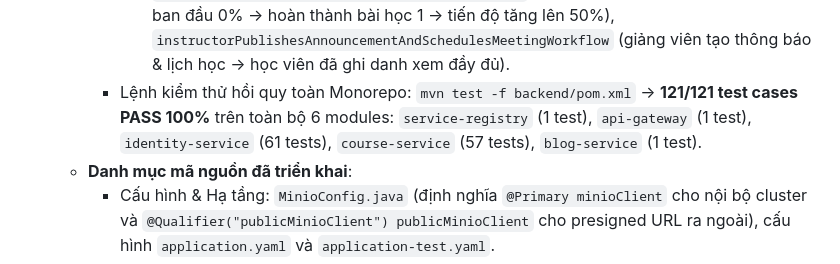
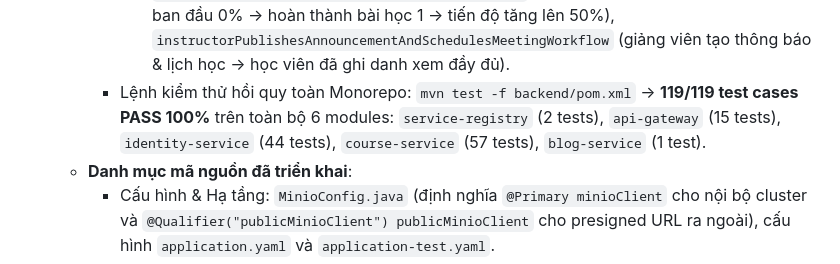
Before and after one commit to nguyenminhtri15022006-art/LMS, a Markdown page: docs/progress/member-2.md, the part around the change. Rendered like a GitHub page.

Commit message:
docs(progress): đính chính số lượng test cases hồi quy monorepo theo xml surefire thực tế

```diff
--- a/docs/progress/member-2.md
+++ b/docs/progress/member-2.md
@@ -728,7 +728,7 @@ Nguồn tham chiếu đối chiếu chỉ đọc: `D:\LMS-main\Learning-Manageme
          - *Lưu ý kỹ thuật*: Kiểm thử in-memory với H2 Database xác nhận tính bất biến của logic ứng dụng và tính toàn vẹn của ràng buộc unique constraint; việc kiểm thử transaction, isolation level (REPEATABLE READ) và row-level locking thực tế sẽ tiếp tục được bảo chứng trên MySQL trong Docker Compose.
       7. `InternalCourseApiIntegrationTest` (8 HTTP contract tests PASS): `internalGetCourseHttpContractReturns200`, `internalGetLessonHttpContractReturns200`, `internalCheckEnrollmentHttpContractReturnsBoolean`, `internalCountStudentsHttpContractReturnsLong`, `internalCourseExistsHttpContractReturnsBoolean`, `internalLessonExistsHttpContractReturnsBoolean`, `internalGetAllCoursesHttpContractReturnsList`, `internalGetEnrolledCoursesHttpContractReturnsList`.
       8. `CourseFunctionalTest` (2 end-to-end integration tests PASS): `studentEnrollsInCourseAndTracksProgressWorkflow` (học viên ghi danh -> theo dõi tiến độ ban đầu 0% -> hoàn thành bài học 1 -> tiến độ tăng lên 50%), `instructorPublishesAnnouncementAndSchedulesMeetingWorkflow` (giảng viên tạo thông báo & lịch học -> học viên đã ghi danh xem đầy đủ).
-    * Lệnh kiểm thử hồi quy toàn Monorepo: `mvn test -f backend/pom.xml` -> **121/121 test cases PASS 100%** trên toàn bộ 6 modules: `service-registry` (1 test), `api-gateway` (1 test), `identity-service` (61 tests), `course-service` (57 tests), `blog-service` (1 test).
+    * Lệnh kiểm thử hồi quy toàn Monorepo: `mvn test -f backend/pom.xml` -> **119/119 test cases PASS 100%** trên toàn bộ 6 modules: `service-registry` (2 tests), `api-gateway` (15 tests), `identity-service` (44 tests), `course-service` (57 tests), `blog-service` (1 test).
   - **Danh mục mã nguồn đã triển khai**:
     * Cấu hình & Hạ tầng: `MinioConfig.java` (định nghĩa `@Primary minioClient` cho nội bộ cluster và `@Qualifier("publicMinioClient") publicMinioClient` cho presigned URL ra ngoài), cấu hình `application.yaml` và `application-test.yaml`.
     * MySQL Entities & Repositories: `LessonProgress.java`, `Schedule.java`, `LessonProgressRepository.java`, `ScheduleRepository.java`, `AnnouncementRepository.java` (bổ sung `findByCourseId(String courseId, Pageable pageable)`).
```
